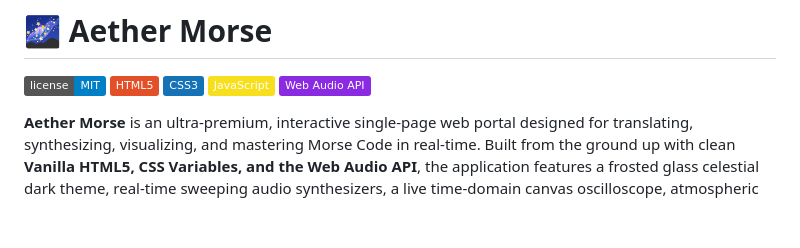
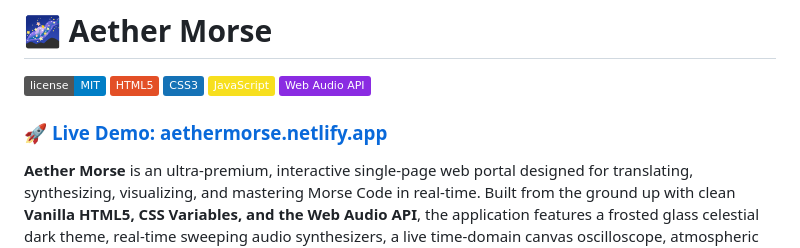
Before and after one commit to shard-c6/aether-morse, a Markdown page: README.md, the part around the change. Drawn GitHub-style; badges without logos; blank space fills up the shorter version.

Commit message:
Docs: Added live Netlify demo link to the top of the README

```diff
--- a/README.md
+++ b/README.md
@@ -5,6 +5,8 @@
 ![CSS3](https://img.shields.io/badge/CSS3-1572B6?style=flat&logo=css3&logoColor=white)
 ![JavaScript](https://img.shields.io/badge/JavaScript-F7DF1E?style=flat&logo=javascript&logoColor=black)
 ![Web Audio API](https://img.shields.io/badge/Web_Audio_API-8A2BE2?style=flat&logo=webaudio&logoColor=white)
+
+### 🚀 **[Live Demo: aethermorse.netlify.app](https://aethermorse.netlify.app/)**
 
 **Aether Morse** is an ultra-premium, interactive single-page web portal designed for translating, synthesizing, visualizing, and mastering Morse Code in real-time. Built from the ground up with clean **Vanilla HTML5, CSS Variables, and the Web Audio API**, the application features a frosted glass celestial dark theme, real-time sweeping audio synthesizers, a live time-domain canvas oscilloscope, atmospheric static mixers, and a gamified practicing tutor.
 
```
